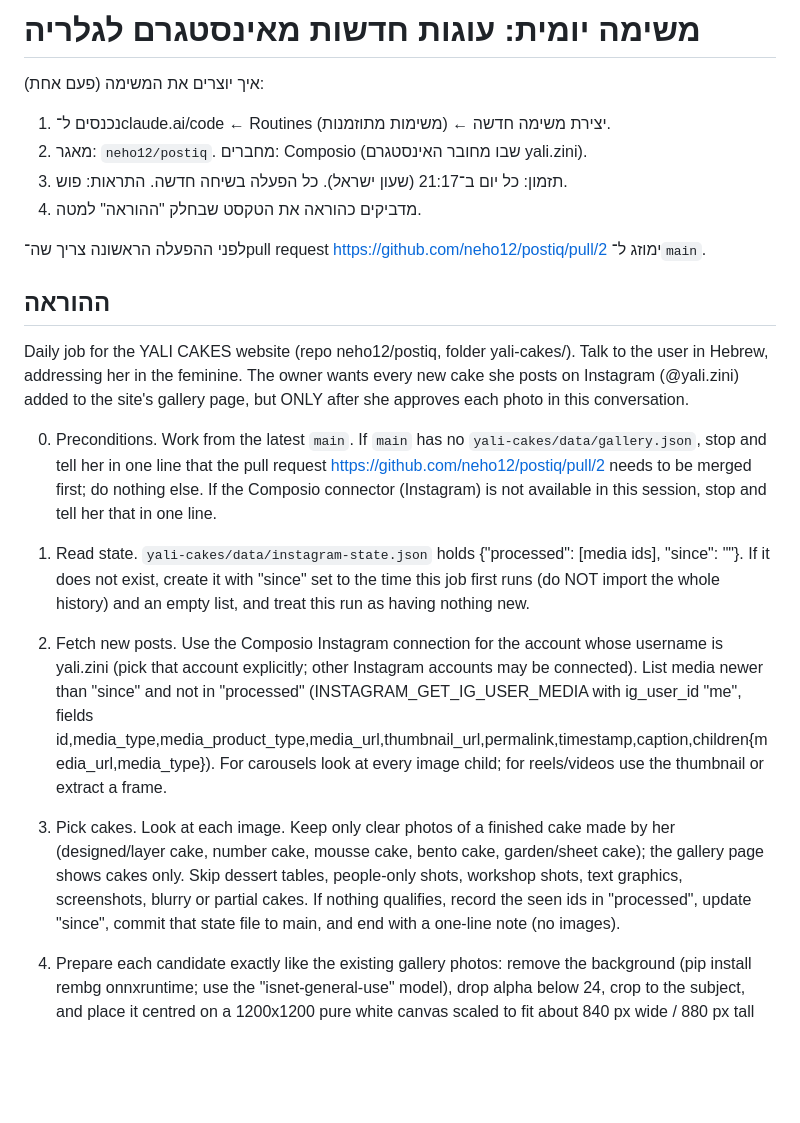
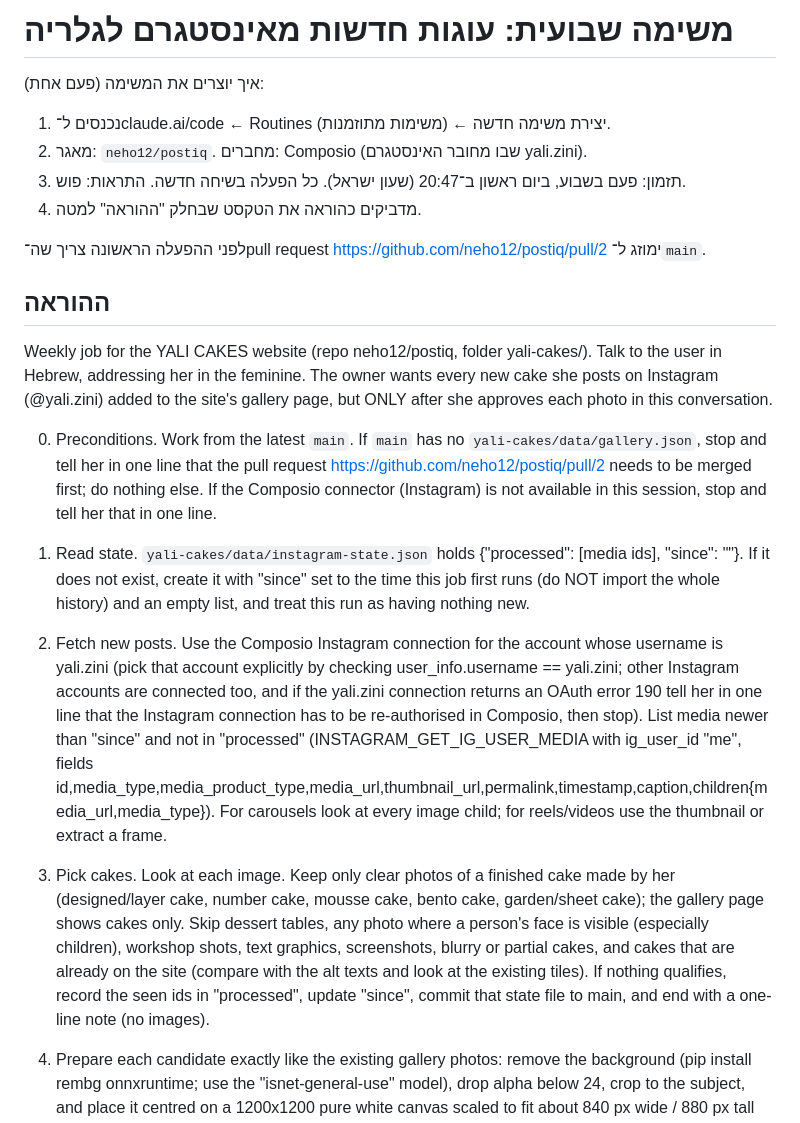
Before and after one commit to neho12/postiq, a Markdown page: docs/yali-cakes/instagram-routine.md, the part around one of its changes. Drawn GitHub-style; blank space fills up the shorter version.

Commit message:
docs: Instagram routine is weekly now, with the current rules
Weekly schedule, handling of an expired Instagram connection, skip photos
with visible faces and cakes already on the site, and the attribute order
that keeps lazy loading working in the carousel markup.

Co-Authored-By: Claude Sonnet 5.5 <noreply@anthropic.com>
Claude-Session: https://claude.ai/code/session_01DxzeFidiFyHuUFVYTKQGHt

```diff
--- a/docs/yali-cakes/instagram-routine.md
+++ b/docs/yali-cakes/instagram-routine.md
@@ -1,24 +1,24 @@
-# משימה יומית: עוגות חדשות מאינסטגרם לגלריה
+# משימה שבועית: עוגות חדשות מאינסטגרם לגלריה
 
 איך יוצרים את המשימה (פעם אחת):
 1. נכנסים ל־claude.ai/code ← Routines (משימות מתוזמנות) ← יצירת משימה חדשה.
 2. מאגר: `neho12/postiq`. מחברים: Composio (שבו מחובר האינסטגרם yali.zini).
-3. תזמון: כל יום ב־21:17 (שעון ישראל). כל הפעלה בשיחה חדשה. התראות: פוש.
+3. תזמון: פעם בשבוע, ביום ראשון ב־20:47 (שעון ישראל). כל הפעלה בשיחה חדשה. התראות: פוש.
 4. מדביקים כהוראה את הטקסט שבחלק "ההוראה" למטה.
 
 לפני ההפעלה הראשונה צריך שה־pull request https://github.com/neho12/postiq/pull/2 ימוזג ל־`main`.
 
 ## ההוראה
 
-Daily job for the YALI CAKES website (repo neho12/postiq, folder yali-cakes/). Talk to the user in Hebrew, addressing her in the feminine. The owner wants every new cake she posts on Instagram (@yali.zini) added to the site's gallery page, but ONLY after she approves each photo in this conversation.
+Weekly job for the YALI CAKES website (repo neho12/postiq, folder yali-cakes/). Talk to the user in Hebrew, addressing her in the feminine. The owner wants every new cake she posts on Instagram (@yali.zini) added to the site's gallery page, but ONLY after she approves each photo in this conversation.
 
 0. Preconditions. Work from the latest `main`. If `main` has no `yali-cakes/data/gallery.json`, stop and tell her in one line that the pull request https://github.com/neho12/postiq/pull/2 needs to be merged first; do nothing else. If the Composio connector (Instagram) is not available in this session, stop and tell her that in one line.
 
 1. Read state. `yali-cakes/data/instagram-state.json` holds {"processed": [media ids], "since": "<ISO timestamp>"}. If it does not exist, create it with "since" set to the time this job first runs (do NOT import the whole history) and an empty list, and treat this run as having nothing new.
 
-2. Fetch new posts. Use the Composio Instagram connection for the account whose username is yali.zini (pick that account explicitly; other Instagram accounts may be connected). List media newer than "since" and not in "processed" (INSTAGRAM_GET_IG_USER_MEDIA with ig_user_id "me", fields id,media_type,media_product_type,media_url,thumbnail_url,permalink,timestamp,caption,children{media_url,media_type}). For carousels look at every image child; for reels/videos use the thumbnail or extract a frame.
+2. Fetch new posts. Use the Composio Instagram connection for the account whose username is yali.zini (pick that account explicitly by checking user_info.username == yali.zini; other Instagram accounts are connected too, and if the yali.zini connection returns an OAuth error 190 tell her in one line that the Instagram connection has to be re-authorised in Composio, then stop). List media newer than "since" and not in "processed" (INSTAGRAM_GET_IG_USER_MEDIA with ig_user_id "me", fields id,media_type,media_product_type,media_url,thumbnail_url,permalink,timestamp,caption,children{media_url,media_type}). For carousels look at every image child; for reels/videos use the thumbnail or extract a frame.
 
-3. Pick cakes. Look at each image. Keep only clear photos of a finished cake made by her (designed/layer cake, number cake, mousse cake, bento cake, garden/sheet cake); the gallery page shows cakes only. Skip dessert tables, people-only shots, workshop shots, text graphics, screenshots, blurry or partial cakes. If nothing qualifies, record the seen ids in "processed", update "since", commit that state file to main, and end with a one-line note (no images).
+3. Pick cakes. Look at each image. Keep only clear photos of a finished cake made by her (designed/layer cake, number cake, mousse cake, bento cake, garden/sheet cake); the gallery page shows cakes only. Skip dessert tables, any photo where a person's face is visible (especially children), workshop shots, text graphics, screenshots, blurry or partial cakes, and cakes that are already on the site (compare with the alt texts and look at the existing tiles). If nothing qualifies, record the seen ids in "processed", update "since", commit that state file to main, and end with a one-line note (no images).
 
 4. Prepare each candidate exactly like the existing gallery photos: remove the background (pip install rembg onnxruntime; use the "isnet-general-use" model), drop alpha below 24, crop to the subject, and place it centred on a 1200x1200 pure white canvas scaled to fit about 840 px wide / 880 px tall with its bottom near y=1030, plus a soft brownish elliptical shadow under the base (blurred ellipse, colour rgb(90,70,60), opacity ~110/255, blur ~26 px). Save as WebP quality 88; file name = md5 of the file + ".webp" in yali-cakes/assets/. Look at every result: if the cake is cut off, a hand or table edge remains, or the cut-out is ragged, do NOT offer it; mention it was skipped and why. Write a short Hebrew alt text describing the cake (colours, decorations, number) without names of people or children, and choose a category id from data/gallery.json ("torte", "number", "mousse", "bento", "garden").
 
```
Also changed, not shown: other parts of docs/yali-cakes/instagram-routine.md (+1 -1 lines).
